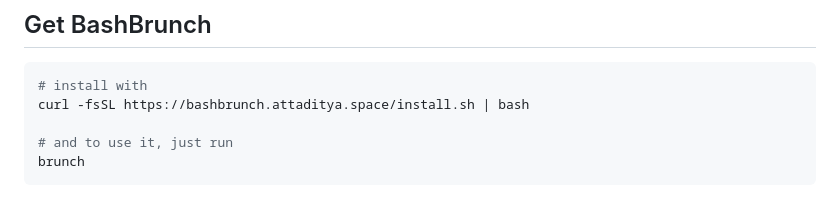
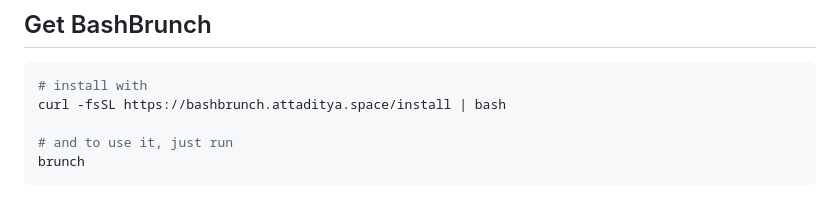
Before and after one commit to AttAditya/bashbrunch, a Markdown page: README.md, the part around the change. GitHub-like rendering.

Commit message:
chore: update the readme install url

````diff
--- a/README.md
+++ b/README.md
@@ -6,7 +6,7 @@ Welcome to BashBrunch! A minimal terminal-based coding harness. In here, the AI
 
 ```bash
 # install with
-curl -fsSL https://bashbrunch.attaditya.space/install.sh | bash
+curl -fsSL https://bashbrunch.attaditya.space/install | bash
 
 # and to use it, just run
 brunch
````
